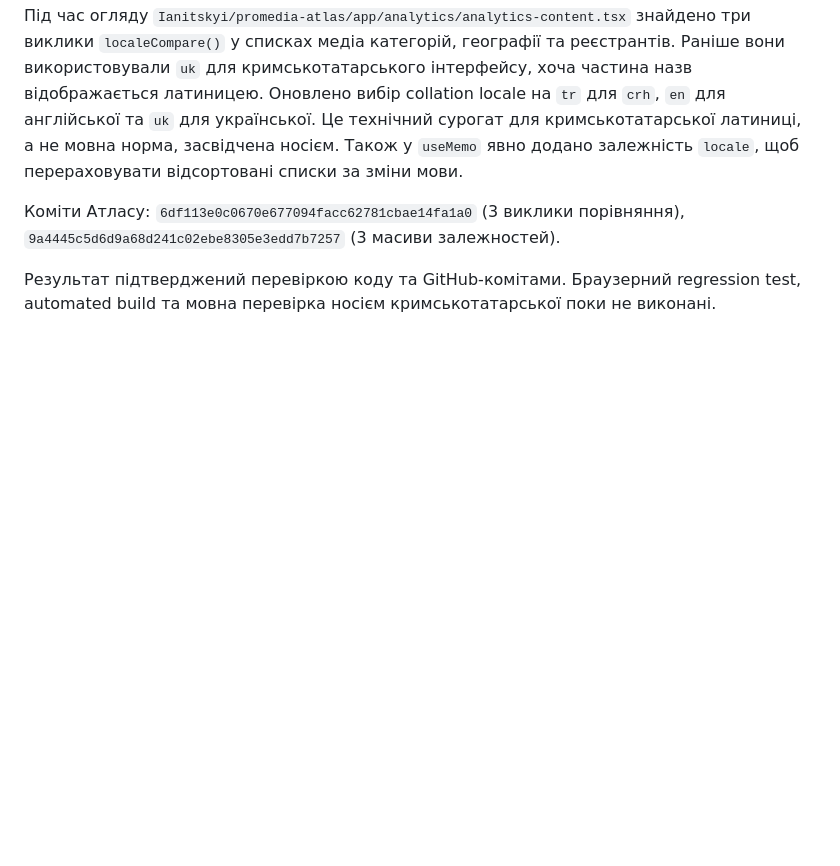
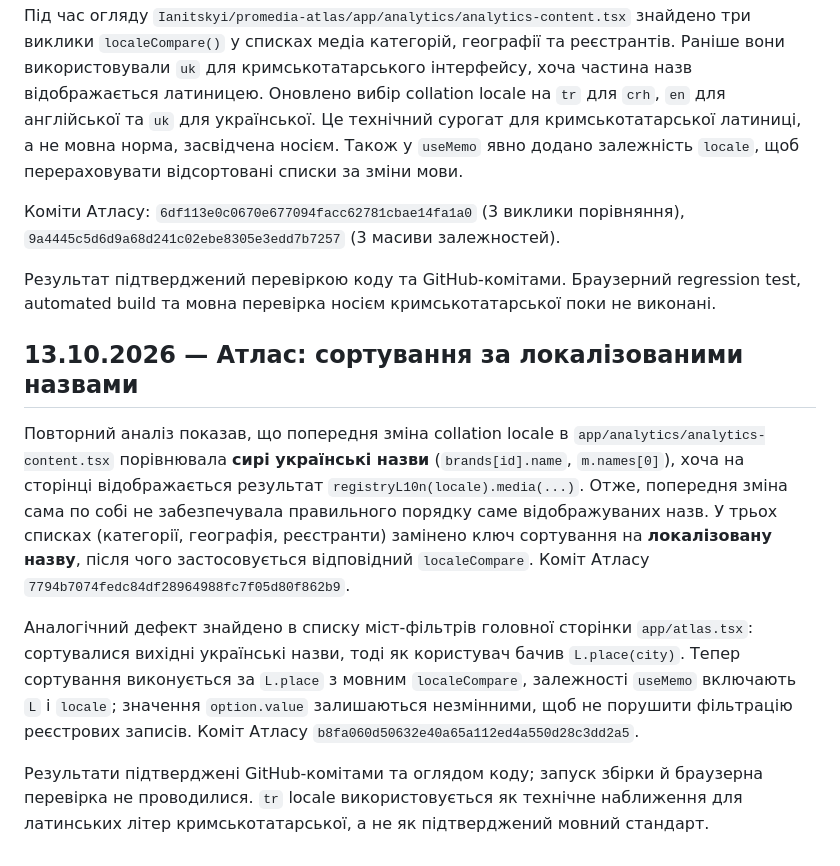
Before and after one commit to Ianitskyi/promedia-research, a Markdown page: membership-guide/crh/QA_EDITORIAL_AND_SITE_AUDIT_UK.md, the part around the change. Drawn GitHub-style; blank space fills up the shorter version.

Commit message:
Log Atlas fixes sorting by actual localized media and city labels

```diff
--- a/membership-guide/crh/QA_EDITORIAL_AND_SITE_AUDIT_UK.md
+++ b/membership-guide/crh/QA_EDITORIAL_AND_SITE_AUDIT_UK.md
@@ -256,3 +256,11 @@
 Коміти Атласу: `6df113e0c0670e677094facc62781cbae14fa1a0` (3 виклики порівняння), `9a4445c5d6d9a68d241c02ebe8305e3edd7b7257` (3 масиви залежностей).
 
 Результат підтверджений перевіркою коду та GitHub-комітами. Браузерний regression test, automated build та мовна перевірка носієм кримськотатарської поки не виконані.
+
+## 13.10.2026 — Атлас: сортування за локалізованими назвами
+
+Повторний аналіз показав, що попередня зміна collation locale в `app/analytics/analytics-content.tsx` порівнювала **сирі українські назви** (`brands[id].name`, `m.names[0]`), хоча на сторінці відображається результат `registryL10n(locale).media(...)`. Отже, попередня зміна сама по собі не забезпечувала правильного порядку саме відображуваних назв. У трьох списках (категорії, географія, реєстранти) замінено ключ сортування на **локалізовану назву**, після чого застосовується відповідний `localeCompare`. Коміт Атласу `7794b7074fedc84df28964988fc7f05d80f862b9`.
+
+Аналогічний дефект знайдено в списку міст-фільтрів головної сторінки `app/atlas.tsx`: сортувалися вихідні українські назви, тоді як користувач бачив `L.place(city)`. Тепер сортування виконується за `L.place` з мовним `localeCompare`, залежності `useMemo` включають `L` і `locale`; значення `option.value` залишаються незмінними, щоб не порушити фільтрацію реєстрових записів. Коміт Атласу `b8fa060d50632e40a65a112ed4a550d28c3dd2a5`.
+
+Результати підтверджені GitHub-комітами та оглядом коду; запуск збірки й браузерна перевірка не проводилися. `tr` locale використовується як технічне наближення для латинських літер кримськотатарської, а не як підтверджений мовний стандарт.
```
